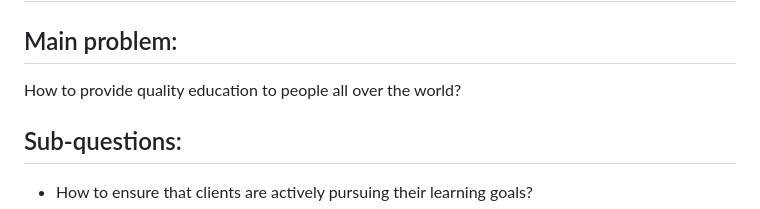
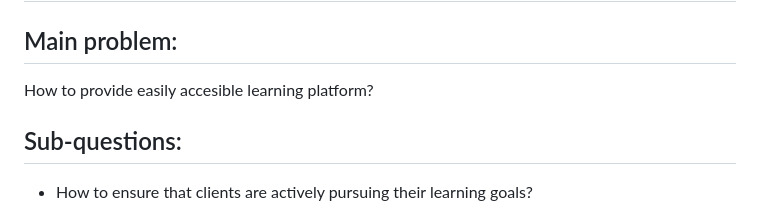
Before and after one commit to SEPCheesecakeFactory/SEP3, a Markdown page: Documentation/ProjectDescription.md, the part around the change. GitHub-like rendering.

Commit message:
problerm statement update

```diff
--- a/Documentation/ProjectDescription.md
+++ b/Documentation/ProjectDescription.md
@@ -28,7 +28,7 @@ The primary stakeholders in the field of education include both learners and kno
 
 ## Main problem:
 
-How to provide quality education to people all over the world?
+How to provide easily accesible learning platform?
 
 ## Sub-questions:
 
```
